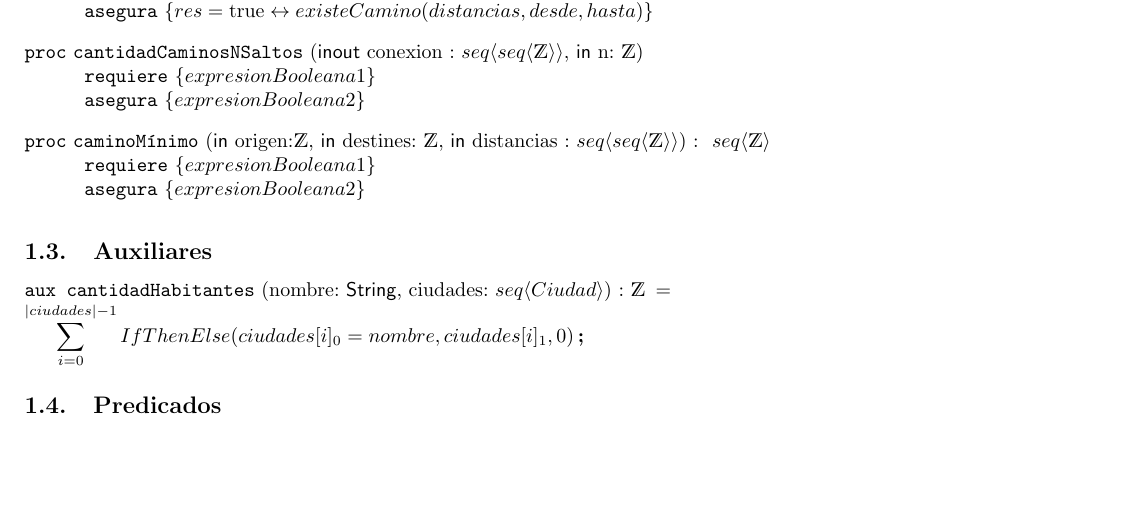
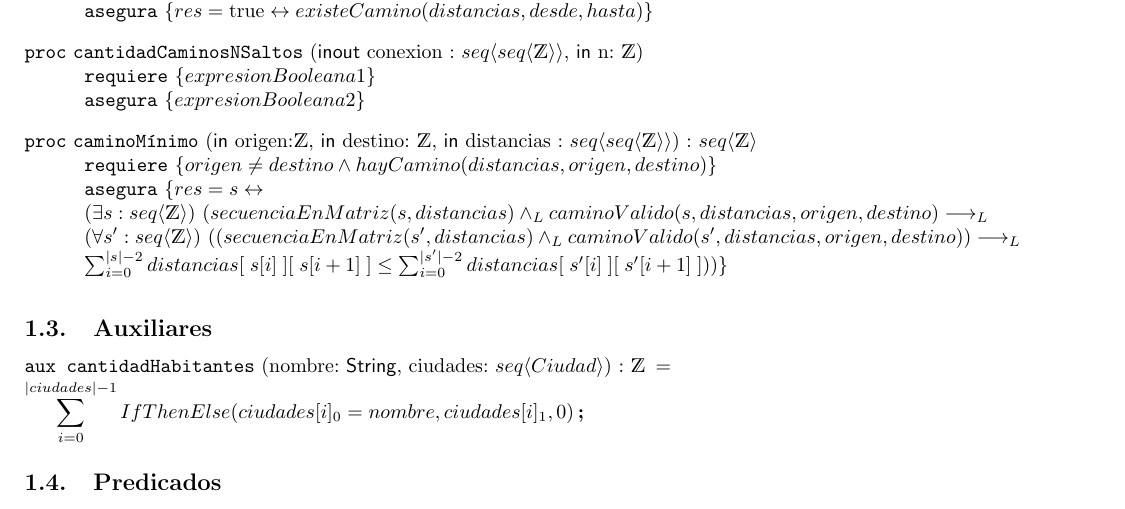
Before and after one commit to indiofran/aed-tp-1, a LaTeX document (main.tex): part of page 2 of 3, cut so that both start at the same text, the shorter picture padded with empty space. Compiled offline with pdfLaTeX.

Commit message:
Ej 5 primer intento

```diff
--- a/main.tex
+++ b/main.tex
@@ -76,10 +76,31 @@ Ciudad:   \ciudad
 \end{proc}
 
 
-\begin{proc}{caminoMínimo}{\In origen:\ent , \In destines: \ent , \In distancias : \TLista{\TLista{\ent}}}{ \TLista{\ent}}
-	\requiere{expresionBooleana1}
-	\asegura{expresionBooleana2}
+\begin{proc}{caminoMínimo}
+  {\In origen:\ent , \In destino: \ent , \In distancias : \TLista{\TLista{\ent}}}
+  {\TLista{\ent}}
+
+  \requiere{
+    origen \neq destino \wedge hayCamino(distancias, origen, destino)
+  }
+
+  \asegura{
+    res = s \Iff \\
+    \existe[unalinea]{s}{\TLista{\ent}}{
+      secuenciaEnMatriz(s, distancias) \yLuego
+      caminoValido(s, distancias, origen, destino) \implicaLuego \\
+      \paraTodo[unalinea]{s'}{\TLista{\ent}}{
+        (secuenciaEnMatriz(s', distancias) \yLuego
+         caminoValido(s', distancias, origen, destino))
+        \implicaLuego \\
+        \sum_{i=0}^{|s|-2} distancias[\;s[i]\;][\;s[i+1]\;]
+        \leq
+        \sum_{i=0}^{|s'|-2} distancias[\;s'[i]\;][\;s'[i+1]\;]
+      }
+    }
+  }
 \end{proc}
+
 
 \subsection{Auxiliares}
 \aux{cantidadHabitantes}{nombre: \str, ciudades: \TLista{Ciudad}}{\ent}{\\
```
